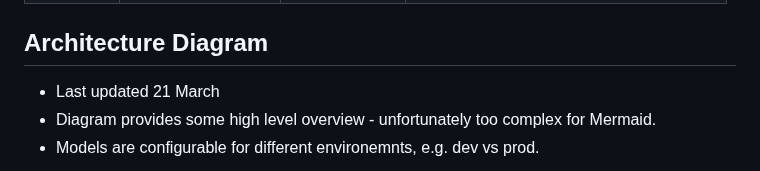
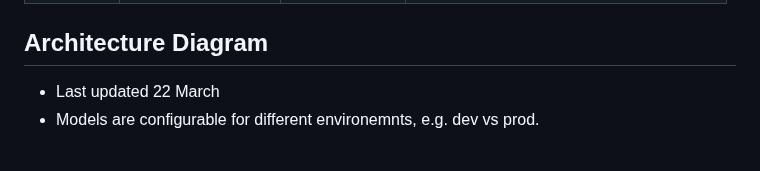
Before and after one commit to julie-ng/aks-architect-ai, a Markdown page: README.md, the part around one of its changes. Rendered like a GitHub page.

Commit message:
docs(readme): update architecture diagram

```diff
--- a/README.md
+++ b/README.md
@@ -87,7 +87,6 @@ Models used:
 
 ## Architecture Diagram
 
-- Last updated 21 March
-- Diagram provides some high level overview - unfortunately too complex for Mermaid.
+- Last updated 22 March
 - Models are configurable for different environemnts, e.g. dev vs prod.
 
```
Also changed, not shown: other parts of README.md (+1 -95 lines), docs/architecture-v1.png (added).
